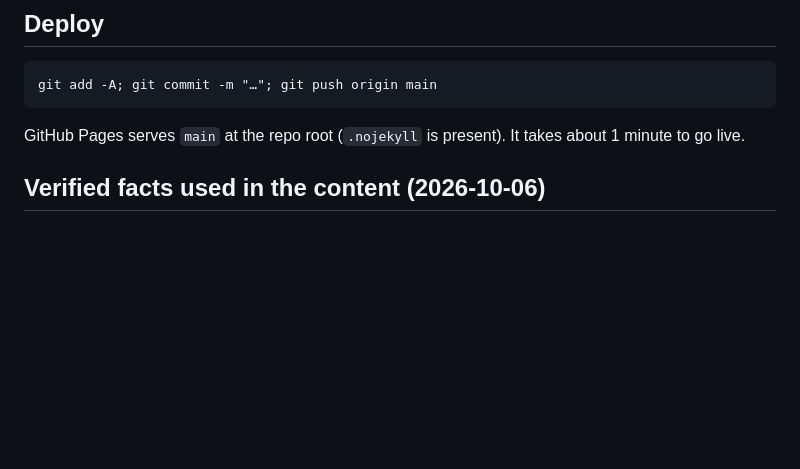
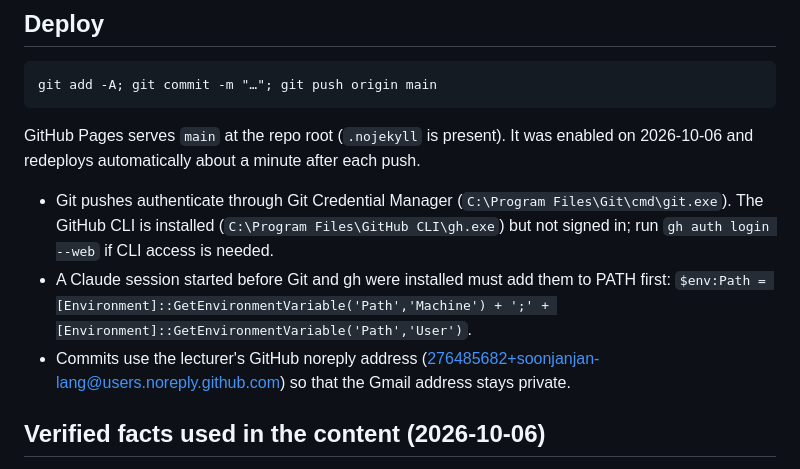
Before and after one commit to soonjanjan-lang/Chapter2-LR-lectnotes-dashboard, a Markdown page: CLAUDE.md, the part around the change. GitHub-like rendering; blank space fills up the shorter version.

````diff
--- a/CLAUDE.md
+++ b/CLAUDE.md
@@ -74,7 +74,10 @@ source-notes/             ← lecturer's original .docx/.pdf notes (reference on
 ```
 git add -A; git commit -m "…"; git push origin main
 ```
-GitHub Pages serves `main` at the repo root (`.nojekyll` is present). It takes about 1 minute to go live.
+GitHub Pages serves `main` at the repo root (`.nojekyll` is present). It was enabled on 2026-10-06 and redeploys automatically about a minute after each push.
+- Git pushes authenticate through Git Credential Manager (`C:\Program Files\Git\cmd\git.exe`). The GitHub CLI is installed (`C:\Program Files\GitHub CLI\gh.exe`) but not signed in; run `gh auth login --web` if CLI access is needed.
+- A Claude session started before Git and gh were installed must add them to PATH first: `$env:Path = [Environment]::GetEnvironmentVariable('Path','Machine') + ';' + [Environment]::GetEnvironmentVariable('Path','User')`.
+- Commits use the lecturer's GitHub noreply address (276485682+soonjanjan-lang@users.noreply.github.com) so that the Gmail address stays private.
 
 ## Verified facts used in the content (2026-10-06)
 - Every real reference in the reading list was checked against Crossref or the publisher, including Soon & Ahmad (2015) RSER 44:877–887 (doi 10.1016/j.rser.2015.01.041) and Soon, Kamaruddin & Anuar (2018) IJES 7(2):134–146 (doi 10.1108/IJES-05-2017-0031).
````
Also changed, not shown: PROMPT_LOG.md (+17 -1 lines).
